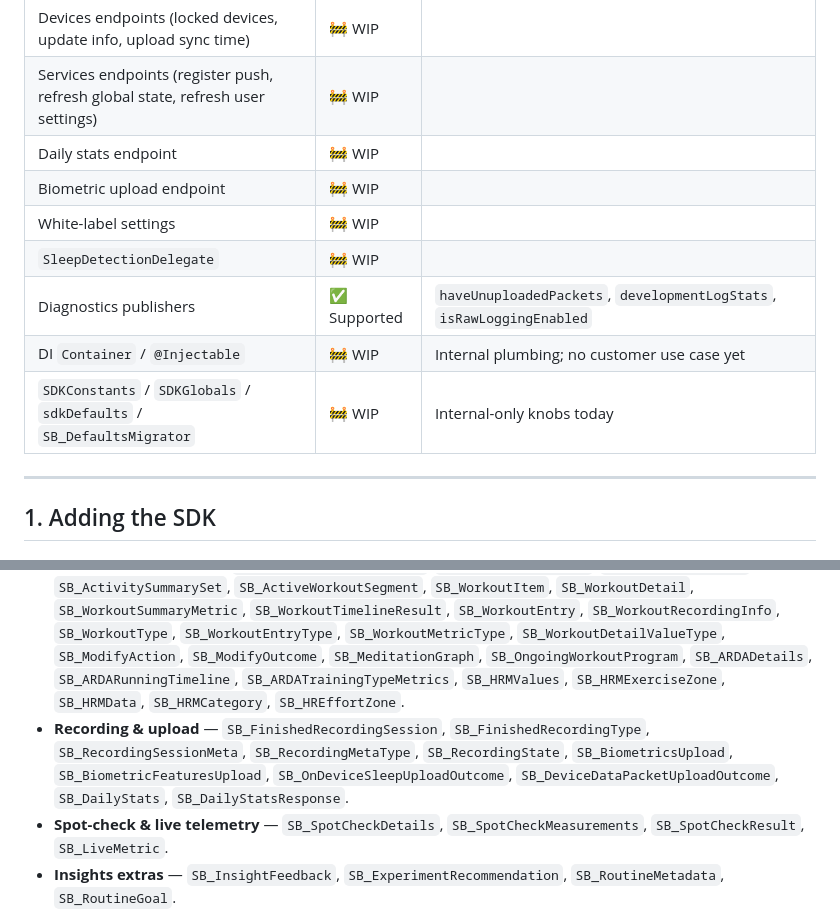
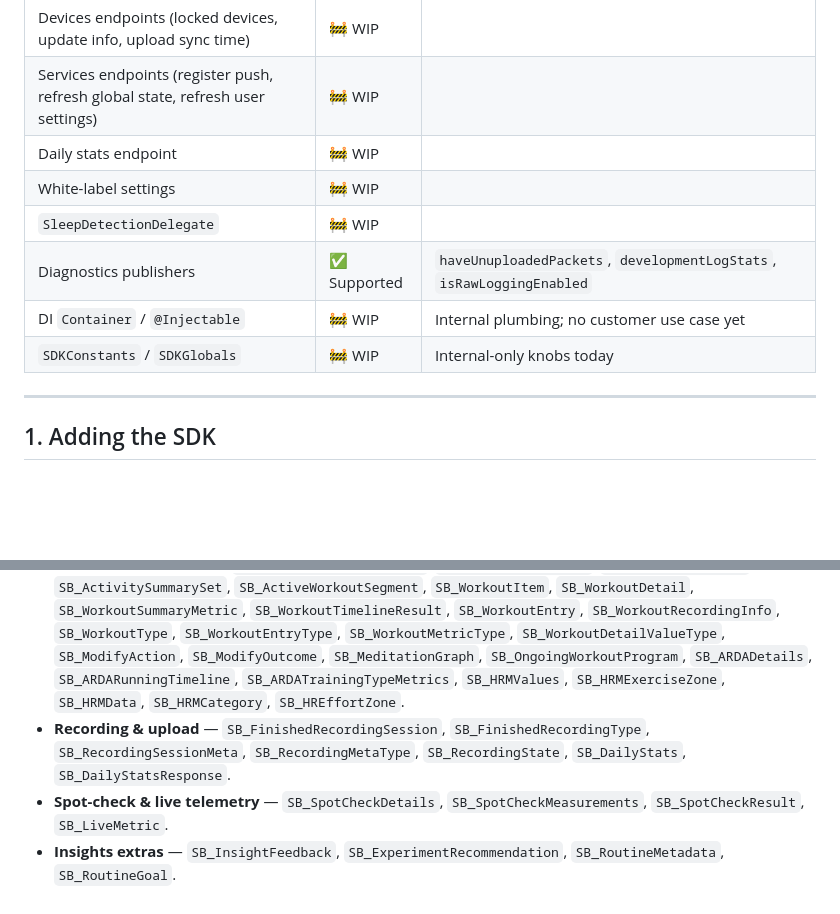
Before and after one commit to GetSensr-io/mobile_sensorbio_sdk_ios_binary, a Markdown page: SDK_INTERFACE.md, 2 parts joined by grey strips. GitHub-like rendering; blank space fills up the shorter version.

```diff
--- a/SDK_INTERFACE.md
+++ b/SDK_INTERFACE.md
@@ -42,12 +42,11 @@ The SDK is in a guided rollout. **Not every public symbol below is ready for cus
 | Devices endpoints (locked devices, update info, upload sync time) | 🚧 WIP | |
 | Services endpoints (register push, refresh global state, refresh user settings) | 🚧 WIP | |
 | Daily stats endpoint | 🚧 WIP | |
-| Biometric upload endpoint | 🚧 WIP | |
 | White-label settings | 🚧 WIP | |
 | `SleepDetectionDelegate` | 🚧 WIP | |
 | Diagnostics publishers | ✅ Supported | `haveUnuploadedPackets`, `developmentLogStats`, `isRawLoggingEnabled` |
 | DI `Container` / `@Injectable` | 🚧 WIP | Internal plumbing; no customer use case yet |
-| `SDKConstants` / `SDKGlobals` / `sdkDefaults` / `SB_DefaultsMigrator` | 🚧 WIP | Internal-only knobs today |
+| `SDKConstants` / `SDKGlobals` | 🚧 WIP | Internal-only knobs today |
 
 ---
 
@@ -743,7 +722,7 @@ These domain types are returned by, or accepted by, the ✅ Supported methods ab
 - **Org / settings** — `SB_UserAppSettings`, `SB_OrgMembership`, `SB_OrganizationMemberStatus`, `SB_ExerciseZoneAttributes`.
 - **SpO2 reads** — `SB_SpO2DailyTrending`, `SB_SpO2RangeTrending`, `SB_SpO2DailyGraph`, `SB_SpO2RangeGraph`.
 - **Workouts / activities** — `SB_ActivityRecordingList`, `SB_ActivityTimeline`, `SB_ActivitySummary`, `SB_ActivitySummarySet`, `SB_ActiveWorkoutSegment`, `SB_WorkoutItem`, `SB_WorkoutDetail`, `SB_WorkoutSummaryMetric`, `SB_WorkoutTimelineResult`, `SB_WorkoutEntry`, `SB_WorkoutRecordingInfo`, `SB_WorkoutType`, `SB_WorkoutEntryType`, `SB_WorkoutMetricType`, `SB_WorkoutDetailValueType`, `SB_ModifyAction`, `SB_ModifyOutcome`, `SB_MeditationGraph`, `SB_OngoingWorkoutProgram`, `SB_ARDADetails`, `SB_ARDARunningTimeline`, `SB_ARDATrainingTypeMetrics`, `SB_HRMValues`, `SB_HRMExerciseZone`, `SB_HRMData`, `SB_HRMCategory`, `SB_HREffortZone`.
-- **Recording & upload** — `SB_FinishedRecordingSession`, `SB_FinishedRecordingType`, `SB_RecordingSessionMeta`, `SB_RecordingMetaType`, `SB_RecordingState`, `SB_BiometricsUpload`, `SB_BiometricFeaturesUpload`, `SB_OnDeviceSleepUploadOutcome`, `SB_DeviceDataPacketUploadOutcome`, `SB_DailyStats`, `SB_DailyStatsResponse`.
+- **Recording & upload** — `SB_FinishedRecordingSession`, `SB_FinishedRecordingType`, `SB_RecordingSessionMeta`, `SB_RecordingMetaType`, `SB_RecordingState`, `SB_DailyStats`, `SB_DailyStatsResponse`.
 - **Spot-check & live telemetry** — `SB_SpotCheckDetails`, `SB_SpotCheckMeasurements`, `SB_SpotCheckResult`, `SB_LiveMetric`.
 - **Insights extras** — `SB_InsightFeedback`, `SB_ExperimentRecommendation`, `SB_RoutineMetadata`, `SB_RoutineGoal`.
 - **Surveys / questionnaires / white-label** — `SB_WhiteLabelSettings`, `SB_WhiteLabelScheduledSurveyTime`, `SB_WhiteLabelRecordingSurveyInfo`, `SB_WhiteLabelDefaultSimpleCard`, `SB_WhiteLabelLinkButton`, `SB_WhiteLabelRecordingType`, `SB_LinkButtonAuthTokenType`, `SB_CustomQuestionnaire`, `SB_CustomQuestionnaireButton`, `SB_CustomQuestionnaireButtonStyle`, `SB_CustomQuestionnaireButtonAction`, `SB_BriefSurvey`, `SB_BriefSurveyQuestion`, `SB_BriefSurveyType`, `SB_BriefSurveyAnswer`.
```
Also changed, not shown: other parts of SDK_INTERFACE.md (+5 -25 lines).
